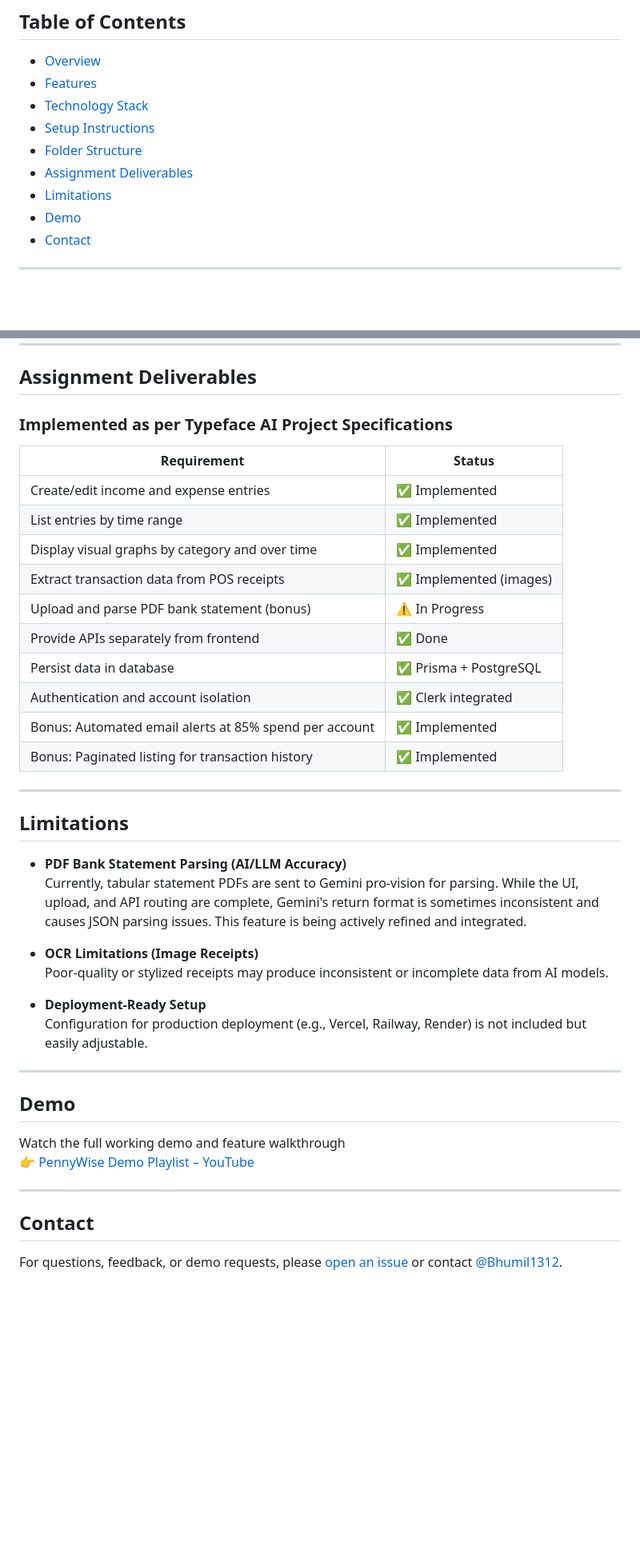
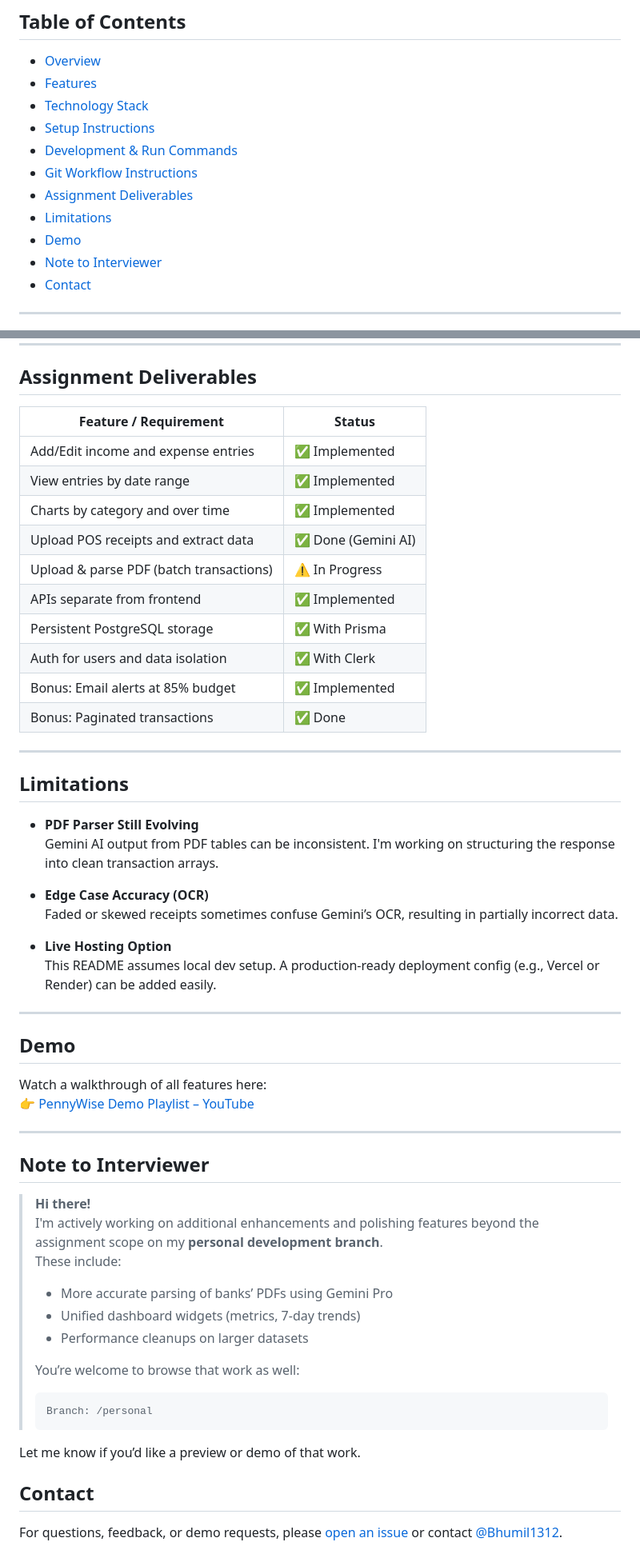
Before and after one commit to Bhumil1312/PennyWise, a Markdown page: README.md, 2 parts joined by grey strips. Shown: that part at 80% size. Rendered like a GitHub page; blank space fills up the shorter version.

````diff
--- a/README.md
+++ b/README.md
@@ -12,10 +12,12 @@ Developer: [Bhumil1312](https://github.com/Bhumil1312)
 - [Features](#features)
 - [Technology Stack](#technology-stack)
 - [Setup Instructions](#setup-instructions)
-- [Folder Structure](#folder-structure)
+- [Development & Run Commands](#development--run-commands)
+- [Git Workflow Instructions](#git-workflow-instructions)
 - [Assignment Deliverables](#assignment-deliverables)
 - [Limitations](#limitations)
 - [Demo](#demo)
+- [Note to Interviewer](#note-to-interviewer)
 - [Contact](#contact)
 
 ---
@@ -132,42 +176,58 @@ This project was developed as part of the interview assignment for the Typeface
 
 ## Assignment Deliverables
 
-### Implemented as per Typeface AI Project Specifications
-
-| Requirement                                              | Status             |
-|-----------------------------------------------------------|--------------------|
-| Create/edit income and expense entries                    | ✅ Implemented     |
-| List entries by time range                                | ✅ Implemented     |
-| Display visual graphs by category and over time           | ✅ Implemented     |
-| Extract transaction data from POS receipts                | ✅ Implemented (images) |
-| Upload and parse PDF bank statement (bonus)               | ⚠️ In Progress     |
-| Provide APIs separately from frontend                     | ✅ Done            |
-| Persist data in database                                  | ✅ Prisma + PostgreSQL |
-| Authentication and account isolation                      | ✅ Clerk integrated |
-| Bonus: Automated email alerts at 85% spend per account    | ✅ Implemented     |
-| Bonus: Paginated listing for transaction history          | ✅ Implemented     |
+| Feature / Requirement                                  | Status             |
+|--------------------------------------------------------|--------------------|
+| Add/Edit income and expense entries                    | ✅ Implemented     |
+| View entries by date range                             | ✅ Implemented     |
+| Charts by category and over time                       | ✅ Implemented     |
+| Upload POS receipts and extract data                   | ✅ Done (Gemini AI)|
+| Upload & parse PDF (batch transactions)                | ⚠️ In Progress     |
+| APIs separate from frontend                            | ✅ Implemented     |
+| Persistent PostgreSQL storage                          | ✅ With Prisma     |
+| Auth for users and data isolation                      | ✅ With Clerk      |
+| Bonus: Email alerts at 85% budget                      | ✅ Implemented     |
+| Bonus: Paginated transactions                          | ✅ Done            |
 
 ---
 
 ## Limitations
 
-- **PDF Bank Statement Parsing (AI/LLM Accuracy)**
-  Currently, tabular statement PDFs are sent to Gemini pro-vision for parsing. While the UI, upload, and API routing are complete, Gemini's return format is sometimes inconsistent and causes JSON parsing issues. This feature is being actively refined and integrated.
+- **PDF Parser Still Evolving**
+  Gemini AI output from PDF tables can be inconsistent. I'm working on structuring the response into clean transaction arrays.
 
-- **OCR Limitations (Image Receipts)**
-  Poor-quality or stylized receipts may produce inconsistent or incomplete data from AI models.
+- **Edge Case Accuracy (OCR)**
+  Faded or skewed receipts sometimes confuse Gemini’s OCR, resulting in partially incorrect data.
 
-- **Deployment-Ready Setup**
-  Configuration for production deployment (e.g., Vercel, Railway, Render) is not included but easily adjustable.
+- **Live Hosting Option**
+  This README assumes local dev setup. A production-ready deployment config (e.g., Vercel or Render) can be added easily.
 
 ---
 
 ## Demo
 
-Watch the full working demo and feature walkthrough
+Watch a walkthrough of all features here:
 👉 [PennyWise Demo Playlist – YouTube](https://www.youtube.com/playlist?list=PLgToSABL-x9L29Ipv3QR3-c04SAjHhEhG)
 
 ---
+
+## Note to Interviewer
+
+> **Hi there!**
+> I'm actively working on additional enhancements and polishing features beyond the assignment scope on my **personal development branch**.
+> These include:
+>
+> - More accurate parsing of banks’ PDFs using Gemini Pro
+> - Unified dashboard widgets (metrics, 7-day trends)
+> - Performance cleanups on larger datasets
+>
+> You’re welcome to browse that work as well:
+>
+> ```
+> Branch: /personal
+> ```
+
+Let me know if you’d like a preview or demo of that work.
 
 ## Contact
 
````
Also changed, not shown: other parts of README.md (+85 -43 lines).
